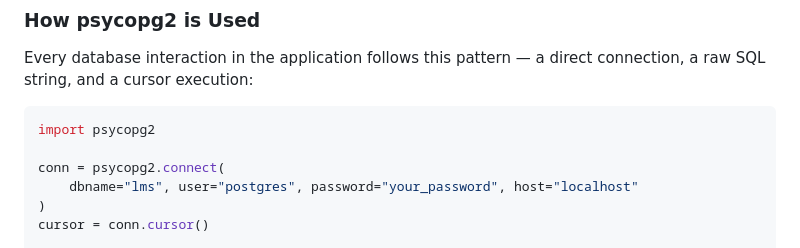
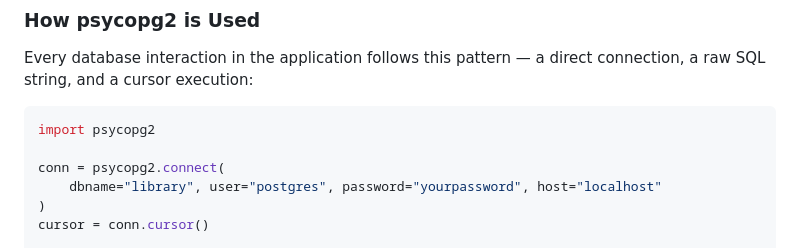
Before and after one commit to nareshrasaili/Library-Management-System, a Markdown page: README.md, the part around the change. Rendered like a GitHub page.

```diff
--- a/README.md
+++ b/README.md
@@ -152,7 +152,7 @@ Every database interaction in the application follows this pattern — a direct
 import psycopg2
 
 conn = psycopg2.connect(
-    dbname="lms", user="postgres", password="your_password", host="localhost"
+    dbname="library", user="postgres", password="yourpassword", host="localhost"
 )
 cursor = conn.cursor()
 
```
